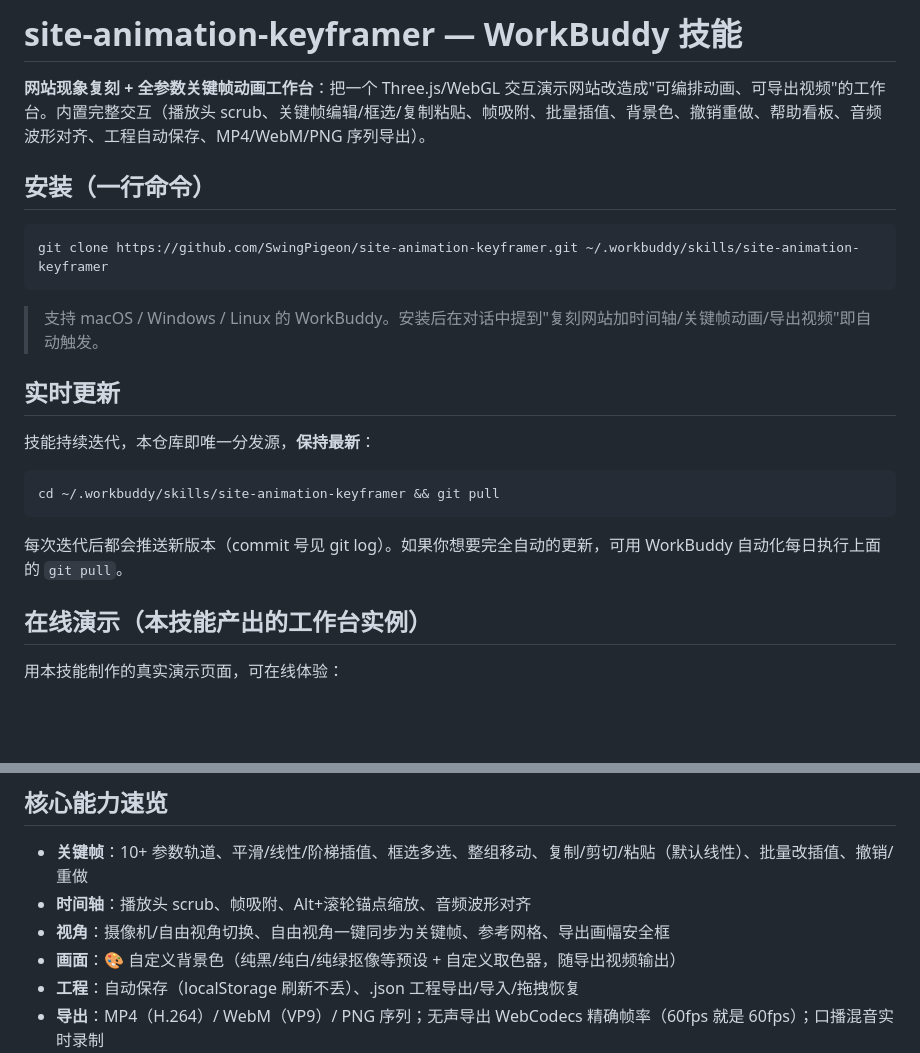
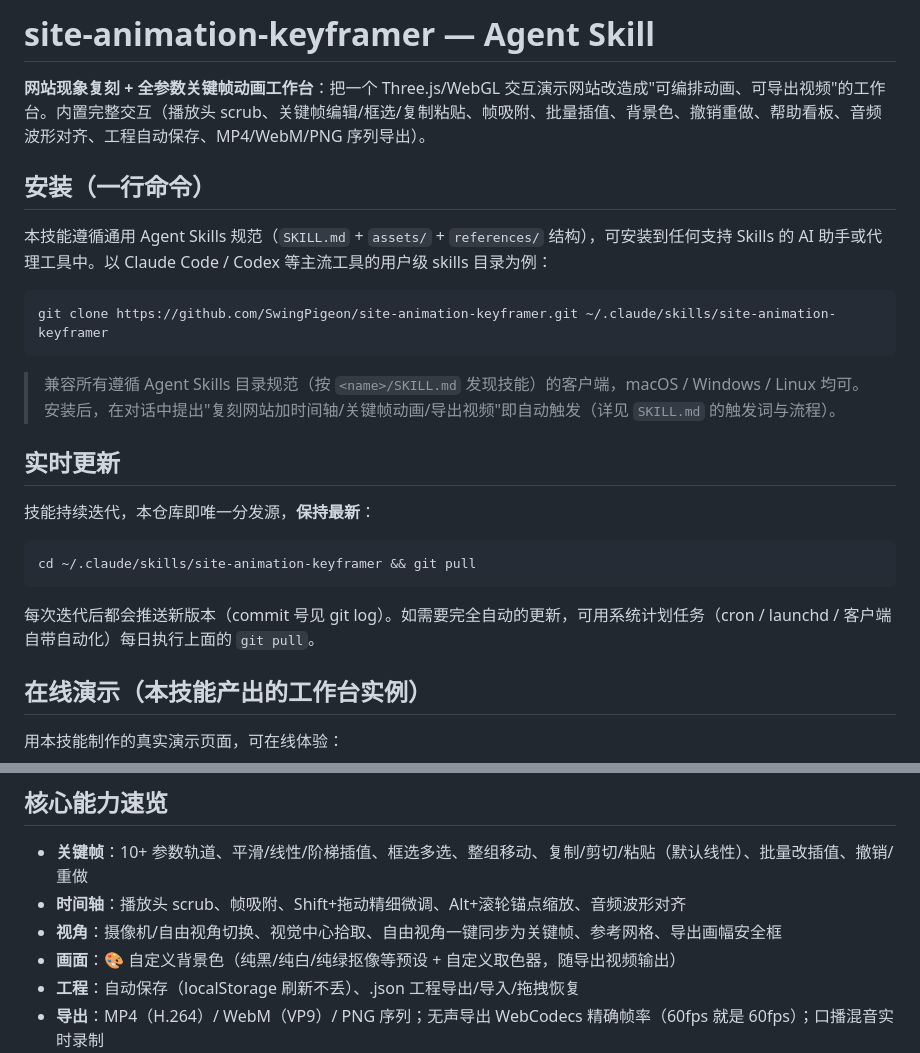
Before and after one commit to Swing233/site-animation-keyframer, a Markdown page: README.md, 2 parts joined by grey strips. Drawn GitHub-style; blank space fills up the shorter version.

Commit message:
sync: README.md

````diff
--- a/README.md
+++ b/README.md
@@ -1,24 +1,26 @@
-# site-animation-keyframer — WorkBuddy 技能
+# site-animation-keyframer — Agent Skill
 
 **网站现象复刻 + 全参数关键帧动画工作台**：把一个 Three.js/WebGL 交互演示网站改造成"可编排动画、可导出视频"的工作台。内置完整交互（播放头 scrub、关键帧编辑/框选/复制粘贴、帧吸附、批量插值、背景色、撤销重做、帮助看板、音频波形对齐、工程自动保存、MP4/WebM/PNG 序列导出）。
 
 ## 安装（一行命令）
 
+本技能遵循通用 Agent Skills 规范（`SKILL.md` + `assets/` + `references/` 结构），可安装到任何支持 Skills 的 AI 助手或代理工具中。以 Claude Code / Codex 等主流工具的用户级 skills 目录为例：
+
 ```bash
-git clone https://github.com/SwingPigeon/site-animation-keyframer.git ~/.workbuddy/skills/site-animation-keyframer
+git clone https://github.com/SwingPigeon/site-animation-keyframer.git ~/.claude/skills/site-animation-keyframer
 ```
 
-> 支持 macOS / Windows / Linux 的 WorkBuddy。安装后在对话中提到"复刻网站加时间轴/关键帧动画/导出视频"即自动触发。
+> 兼容所有遵循 Agent Skills 目录规范（按 `<name>/SKILL.md` 发现技能）的客户端，macOS / Windows / Linux 均可。安装后，在对话中提出"复刻网站加时间轴/关键帧动画/导出视频"即自动触发（详见 `SKILL.md` 的触发词与流程）。
 
 ## 实时更新
 
 技能持续迭代，本仓库即唯一分发源，**保持最新**：
 
 ```bash
-cd ~/.workbuddy/skills/site-animation-keyframer && git pull
+cd ~/.claude/skills/site-animation-keyframer && git pull
 ```
 
-每次迭代后都会推送新版本（commit 号见 git log）。如果你想要完全自动的更新，可用 WorkBuddy 自动化每日执行上面的 `git pull`。
+每次迭代后都会推送新版本（commit 号见 git log）。如需要完全自动的更新，可用系统计划任务（cron / launchd / 客户端自带自动化）每日执行上面的 `git pull`。
 
 ## 在线演示（本技能产出的工作台实例）
 
@@ -46,8 +48,8 @@ site-animation-keyframer/
 ## 核心能力速览
 
 - **关键帧**：10+ 参数轨道、平滑/线性/阶梯插值、框选多选、整组移动、复制/剪切/粘贴（默认线性）、批量改插值、撤销/重做
-- **时间轴**：播放头 scrub、帧吸附、Alt+滚轮锚点缩放、音频波形对齐
-- **视角**：摄像机/自由视角切换、自由视角一键同步为关键帧、参考网格、导出画幅安全框
+- **时间轴**：播放头 scrub、帧吸附、Shift+拖动精细微调、Alt+滚轮锚点缩放、音频波形对齐
+- **视角**：摄像机/自由视角切换、视觉中心拾取、自由视角一键同步为关键帧、参考网格、导出画幅安全框
 - **画面**：🎨 自定义背景色（纯黑/纯白/纯绿抠像等预设 + 自定义取色器，随导出视频输出）
 - **工程**：自动保存（localStorage 刷新不丢）、.json 工程导出/导入/拖拽恢复
 - **导出**：MP4（H.264）/ WebM（VP9）/ PNG 序列；无声导出 WebCodecs 精确帧率（60fps 就是 60fps）；口播混音实时录制
````
